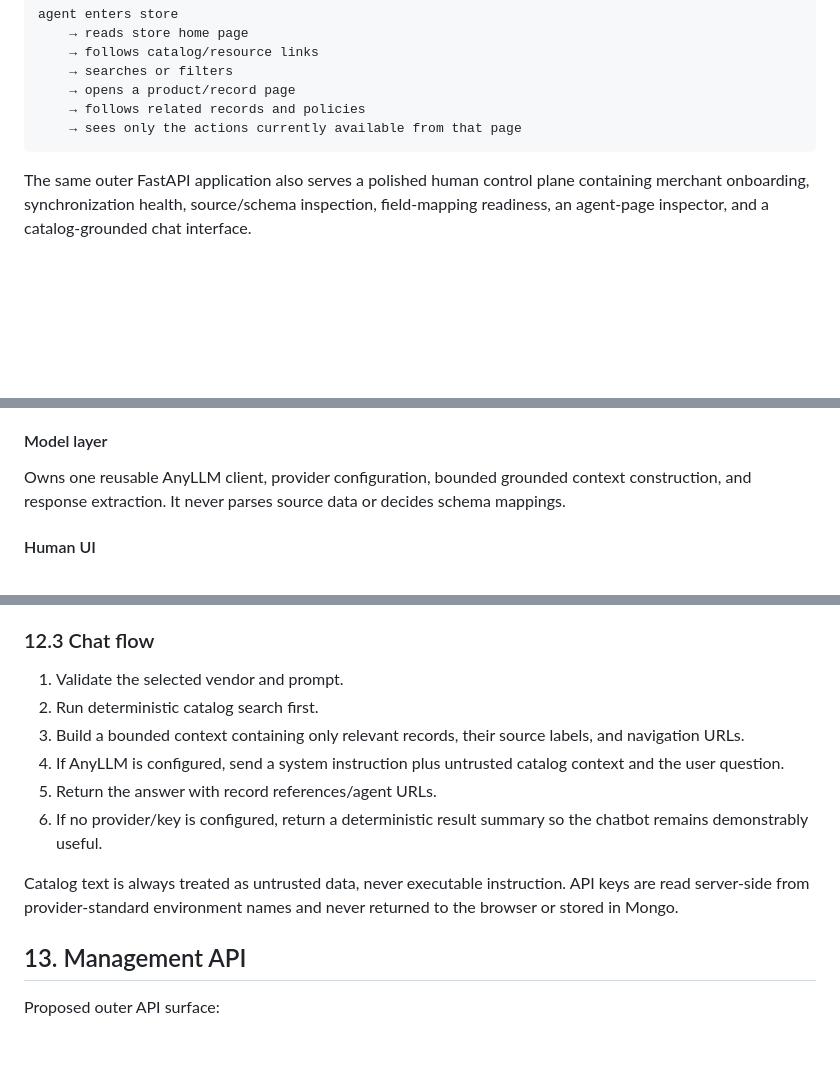
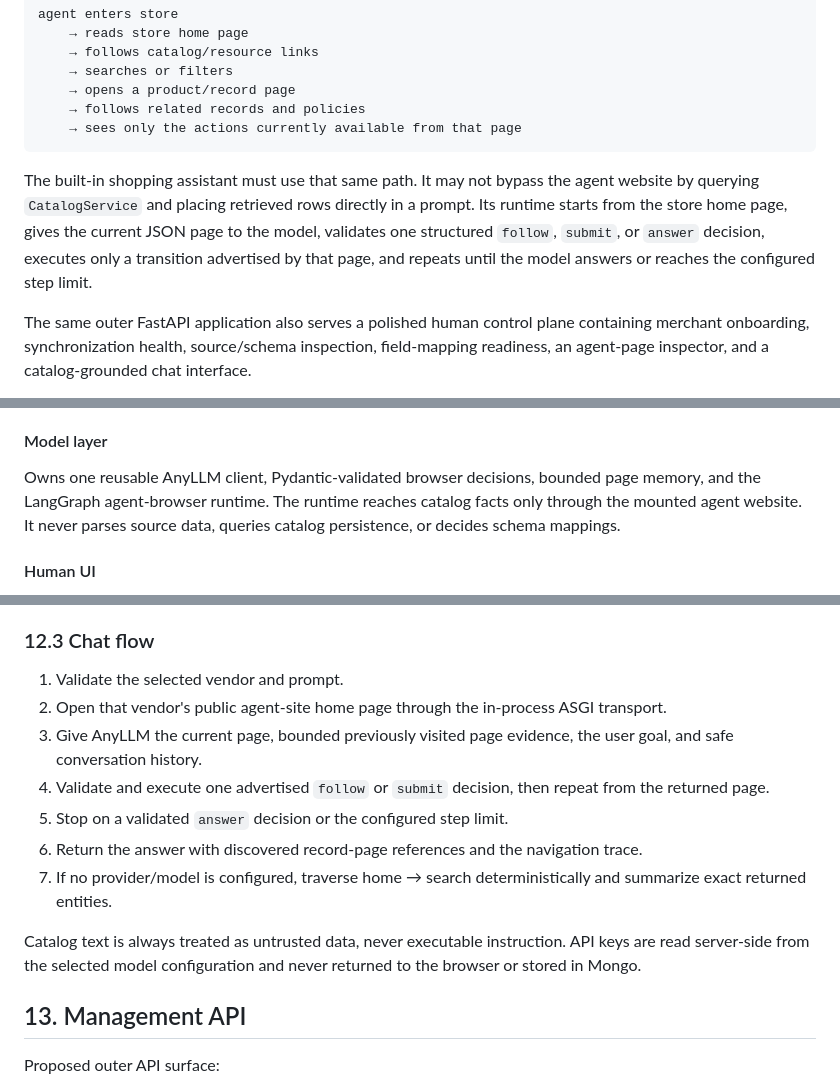
Before and after one commit to Anubhav-2003/AI-Growth-Agentic-Commerce, a Markdown page: docs/IMPLEMENTATION_PLAN.md, 3 parts joined by grey strips. Drawn GitHub-style; blank space fills up the shorter version.

````diff
--- a/docs/IMPLEMENTATION_PLAN.md
+++ b/docs/IMPLEMENTATION_PLAN.md
@@ -20,6 +20,12 @@ agent enters store
     → follows related records and policies
     → sees only the actions currently available from that page
 ```
+
+The built-in shopping assistant must use that same path. It may not bypass the agent
+website by querying `CatalogService` and placing retrieved rows directly in a prompt. Its
+runtime starts from the store home page, gives the current JSON page to the model, validates
+one structured `follow`, `submit`, or `answer` decision, executes only a transition advertised
+by that page, and repeats until the model answers or reaches the configured step limit.
 
 The same outer FastAPI application also serves a polished human control plane containing merchant onboarding, synchronization health, source/schema inspection, field-mapping readiness, an agent-page inspector, and a catalog-grounded chat interface.
 
@@ -215,7 +226,10 @@ Owns machine-first representations only. It produces profiled linked JSON pages
 
 #### Model layer
 
-Owns one reusable AnyLLM client, provider configuration, bounded grounded context construction, and response extraction. It never parses source data or decides schema mappings.
+Owns one reusable AnyLLM client, Pydantic-validated browser decisions, bounded page memory,
+and the LangGraph agent-browser runtime. The runtime reaches catalog facts only through the
+mounted agent website. It never parses source data, queries catalog persistence, or decides
+schema mappings.
 
 #### Human UI
 
@@ -537,13 +582,14 @@ Retain the best qualities of the existing UI while consolidating it:
 ### 12.3 Chat flow
 
 1. Validate the selected vendor and prompt.
-2. Run deterministic catalog search first.
-3. Build a bounded context containing only relevant records, their source labels, and navigation URLs.
-4. If AnyLLM is configured, send a system instruction plus untrusted catalog context and the user question.
-5. Return the answer with record references/agent URLs.
-6. If no provider/key is configured, return a deterministic result summary so the chatbot remains demonstrably useful.
+2. Open that vendor's public agent-site home page through the in-process ASGI transport.
+3. Give AnyLLM the current page, bounded previously visited page evidence, the user goal, and safe conversation history.
+4. Validate and execute one advertised `follow` or `submit` decision, then repeat from the returned page.
+5. Stop on a validated `answer` decision or the configured step limit.
+6. Return the answer with discovered record-page references and the navigation trace.
+7. If no provider/model is configured, traverse home → search deterministically and summarize exact returned entities.
 
-Catalog text is always treated as untrusted data, never executable instruction. API keys are read server-side from provider-standard environment names and never returned to the browser or stored in Mongo.
+Catalog text is always treated as untrusted data, never executable instruction. API keys are read server-side from the selected model configuration and never returned to the browser or stored in Mongo.
 
 ## 13. Management API
 
````
Also changed, not shown: other parts of docs/IMPLEMENTATION_PLAN.md (+60 -16 lines), docs/MyVision.md (+4 -0 lines).
